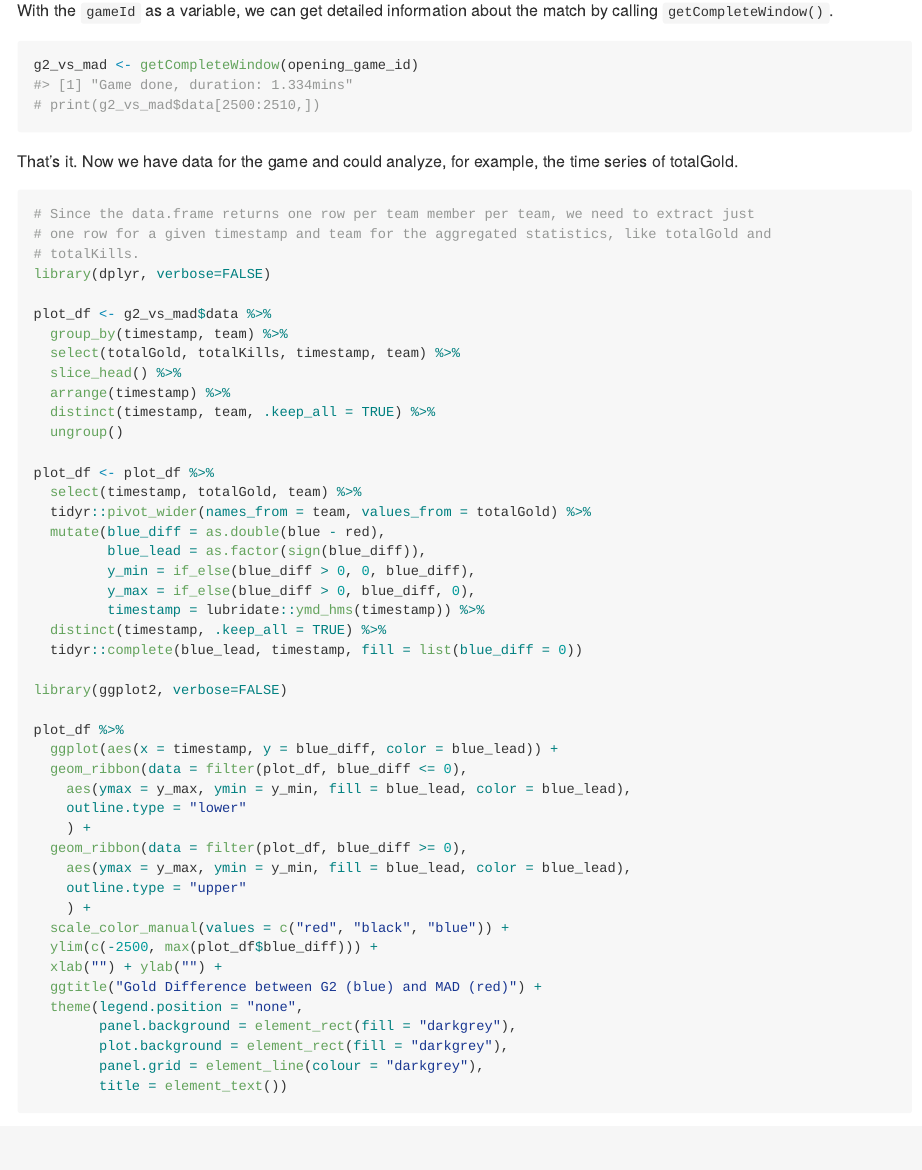
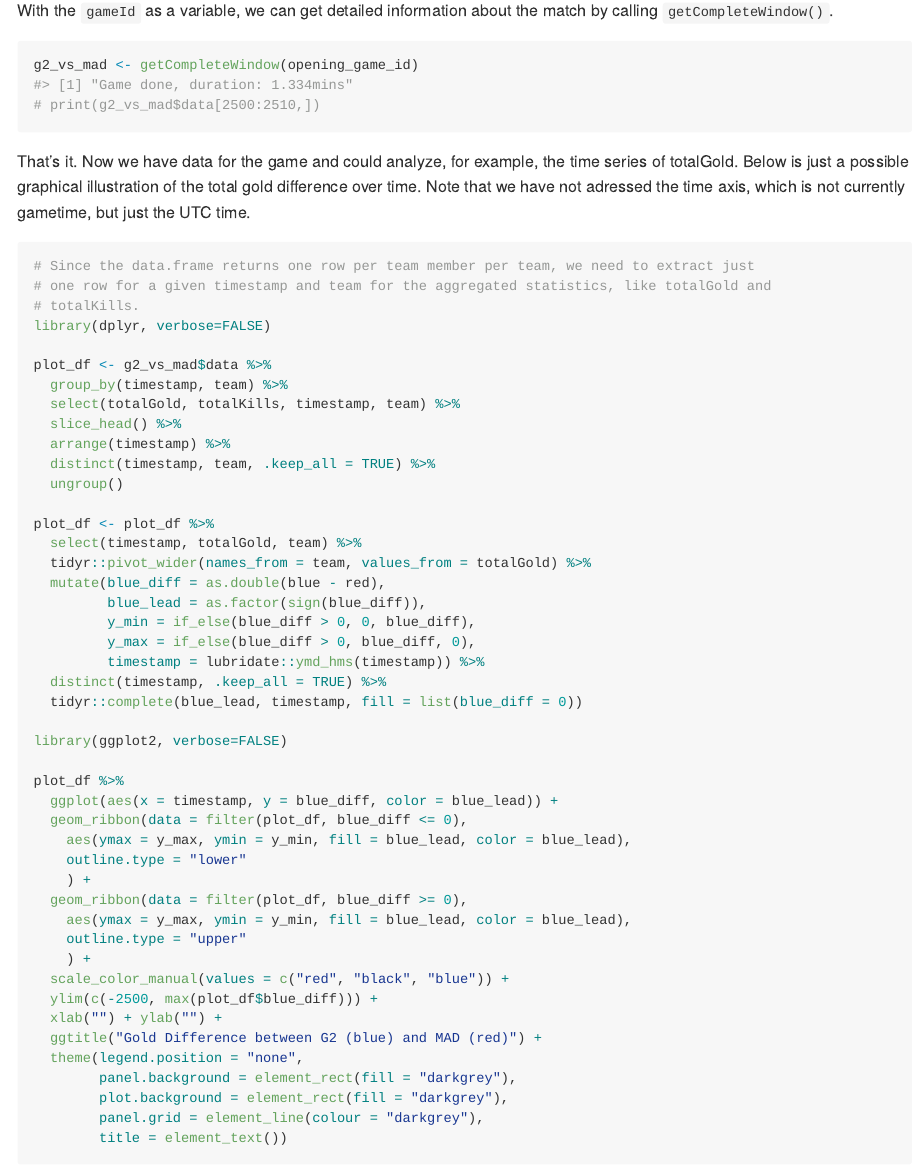
Before and after one commit to flsck/rlolesports, an R Markdown document (README.Rmd): the page in a window 1100 px wide, from 2130 px down. The pictures show the output file README.md that the author committed with the source, drawn offline in the style of GitHub.

Commit message:
Update README

````diff
--- a/README.Rmd
+++ b/README.Rmd
@@ -131,7 +131,10 @@ g2_vs_mad <- getCompleteWindow(opening_game_id)
 # print(g2_vs_mad$data[2500:2510,])
 ```
 
-That's it. Now we have data for the game and could analyze, for example, the time series of totalGold.
+That's it. Now we have data for the game and could analyze, for example, the time
+series of totalGold. Below is just a possible graphical illustration of the total
+gold difference over time. Note that we have not adressed the time axis, which is
+not currently gametime, but just the UTC time.
 
 ```{r message=FALSE, warning=FALSE}
 # Since the data.frame returns one row per team member per team, we need to extract just
````
Also changed, not shown: README.md.
